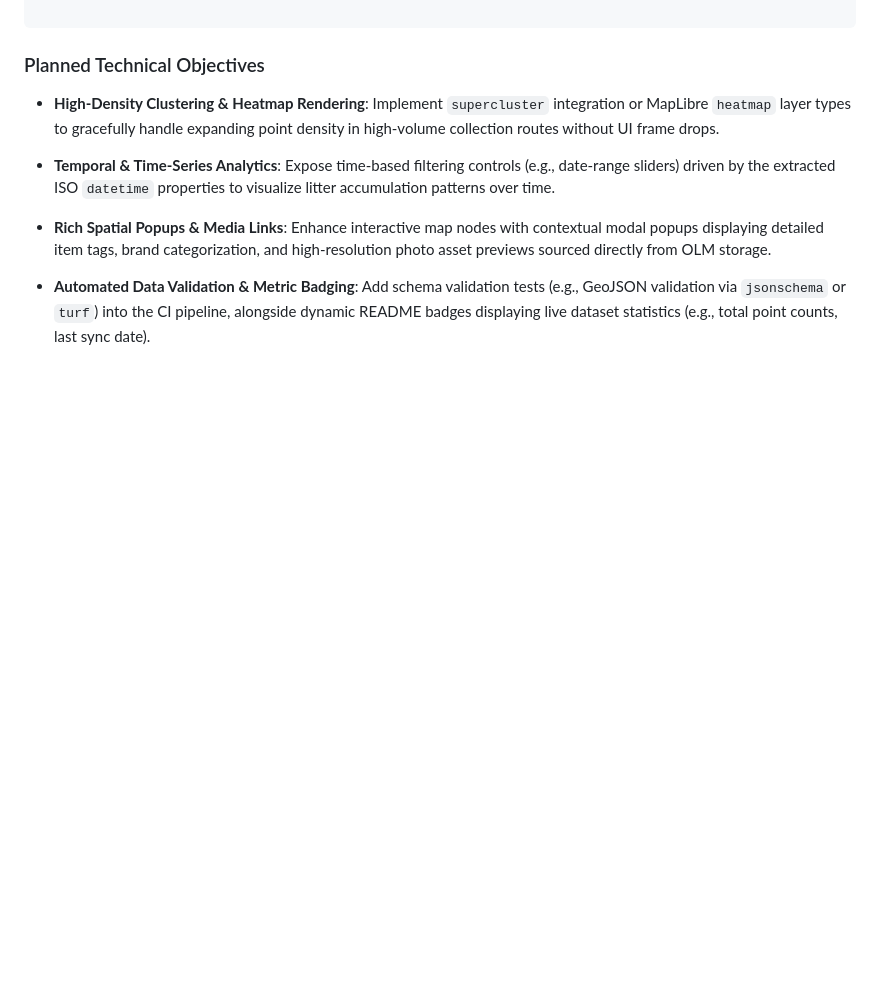
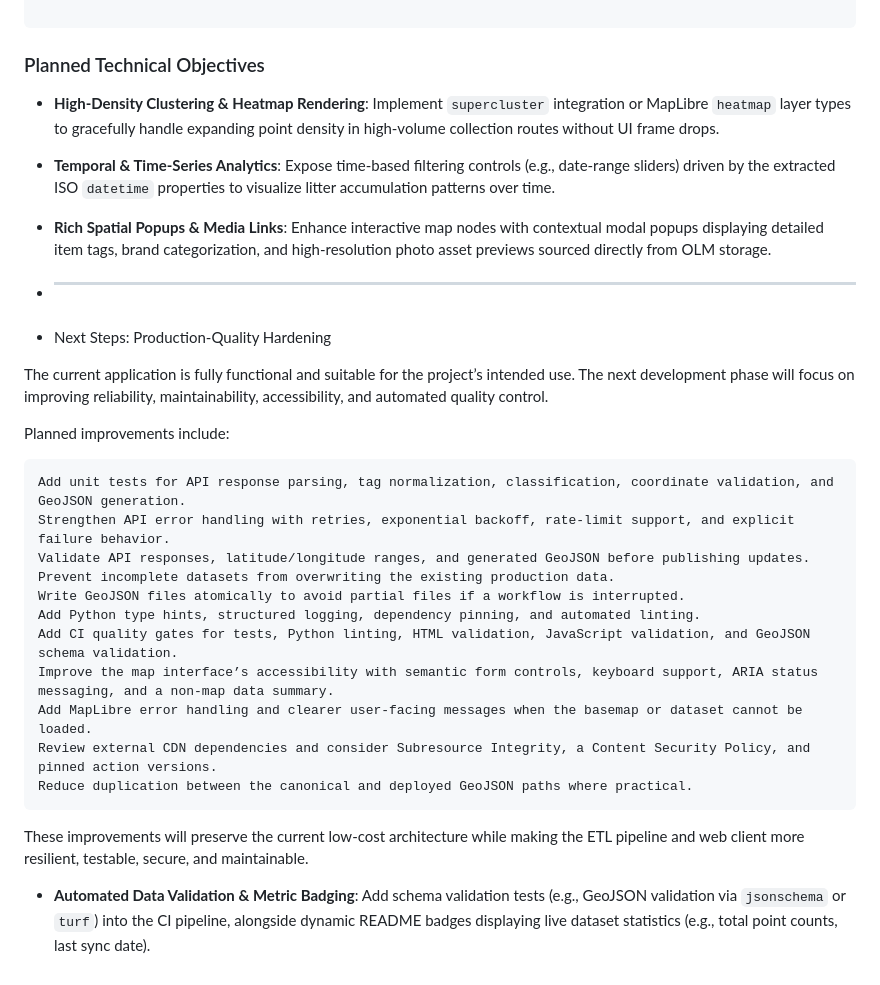
Before and after one commit to smohr76/maple-ridge-open-litter-map, a Markdown page: README.md, the part around the change. Rendered like a GitHub page; blank space fills up the shorter version.

Commit message:
Add next steps for production-quality hardening
Outline planned improvements for production quality and reliability, including unit tests, API error handling, and accessibility enhancements.

```diff
--- a/README.md
+++ b/README.md
@@ -108,5 +108,26 @@ With the core ETL pipeline and baseline visualization fully operational, Stage 2
 
 * **Rich Spatial Popups & Media Links**: Enhance interactive map nodes with contextual modal popups displaying detailed item tags, brand categorization, and high-resolution photo asset previews sourced directly from OLM storage.
 
+* --------------------------------------------------------------------------------------
+* Next Steps: Production-Quality Hardening
+
+The current application is fully functional and suitable for the project’s intended use. The next development phase will focus on improving reliability, maintainability, accessibility, and automated quality control.
+
+Planned improvements include:
+
+    Add unit tests for API response parsing, tag normalization, classification, coordinate validation, and GeoJSON generation.
+    Strengthen API error handling with retries, exponential backoff, rate-limit support, and explicit failure behavior.
+    Validate API responses, latitude/longitude ranges, and generated GeoJSON before publishing updates.
+    Prevent incomplete datasets from overwriting the existing production data.
+    Write GeoJSON files atomically to avoid partial files if a workflow is interrupted.
+    Add Python type hints, structured logging, dependency pinning, and automated linting.
+    Add CI quality gates for tests, Python linting, HTML validation, JavaScript validation, and GeoJSON schema validation.
+    Improve the map interface’s accessibility with semantic form controls, keyboard support, ARIA status messaging, and a non-map data summary.
+    Add MapLibre error handling and clearer user-facing messages when the basemap or dataset cannot be loaded.
+    Review external CDN dependencies and consider Subresource Integrity, a Content Security Policy, and pinned action versions.
+    Reduce duplication between the canonical and deployed GeoJSON paths where practical.
+
+These improvements will preserve the current low-cost architecture while making the ETL pipeline and web client more resilient, testable, secure, and maintainable.
+
 
 * **Automated Data Validation & Metric Badging**: Add schema validation tests (e.g., GeoJSON validation via `jsonschema` or `turf`) into the CI pipeline, alongside dynamic README badges displaying live dataset statistics (e.g., total point counts, last sync date).
```
